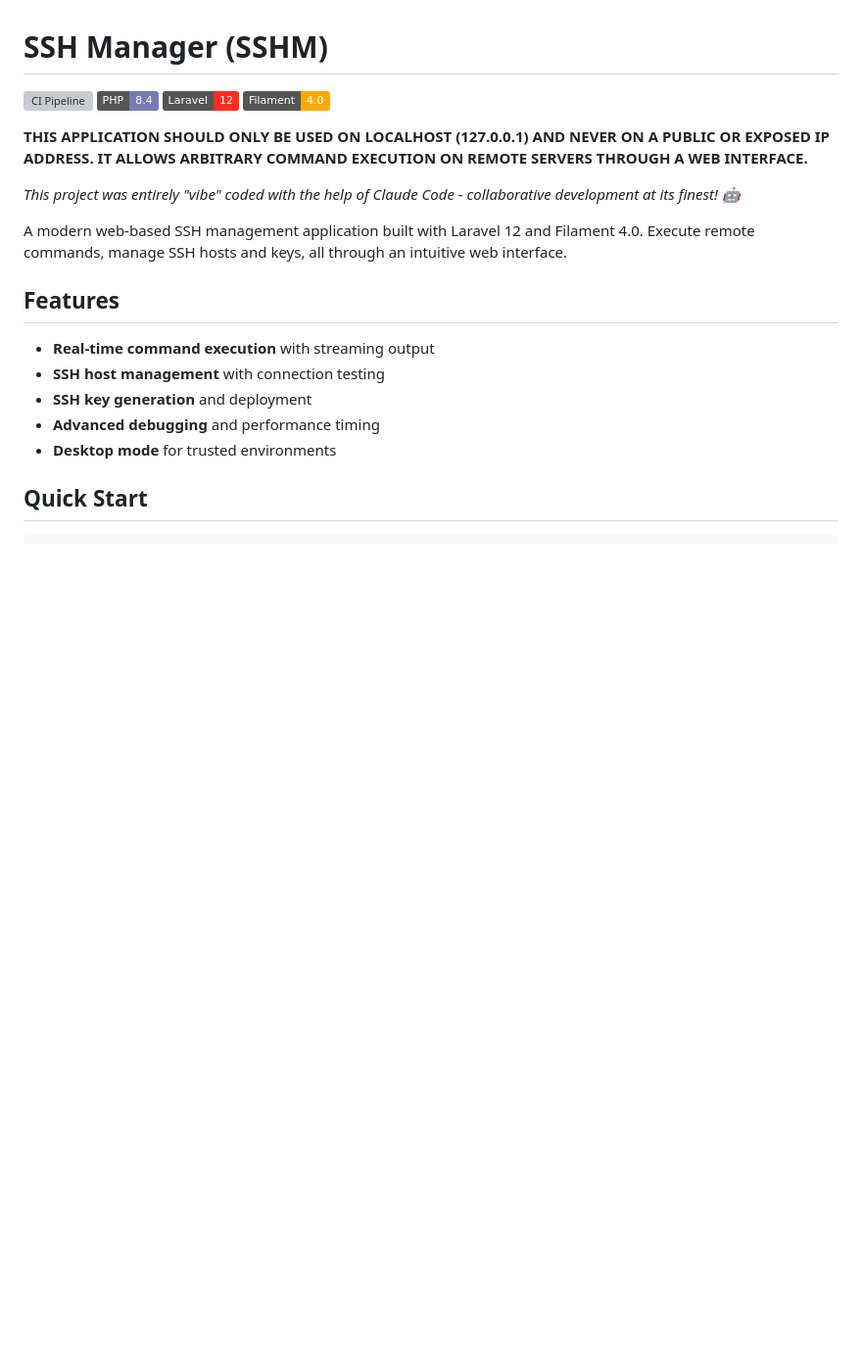
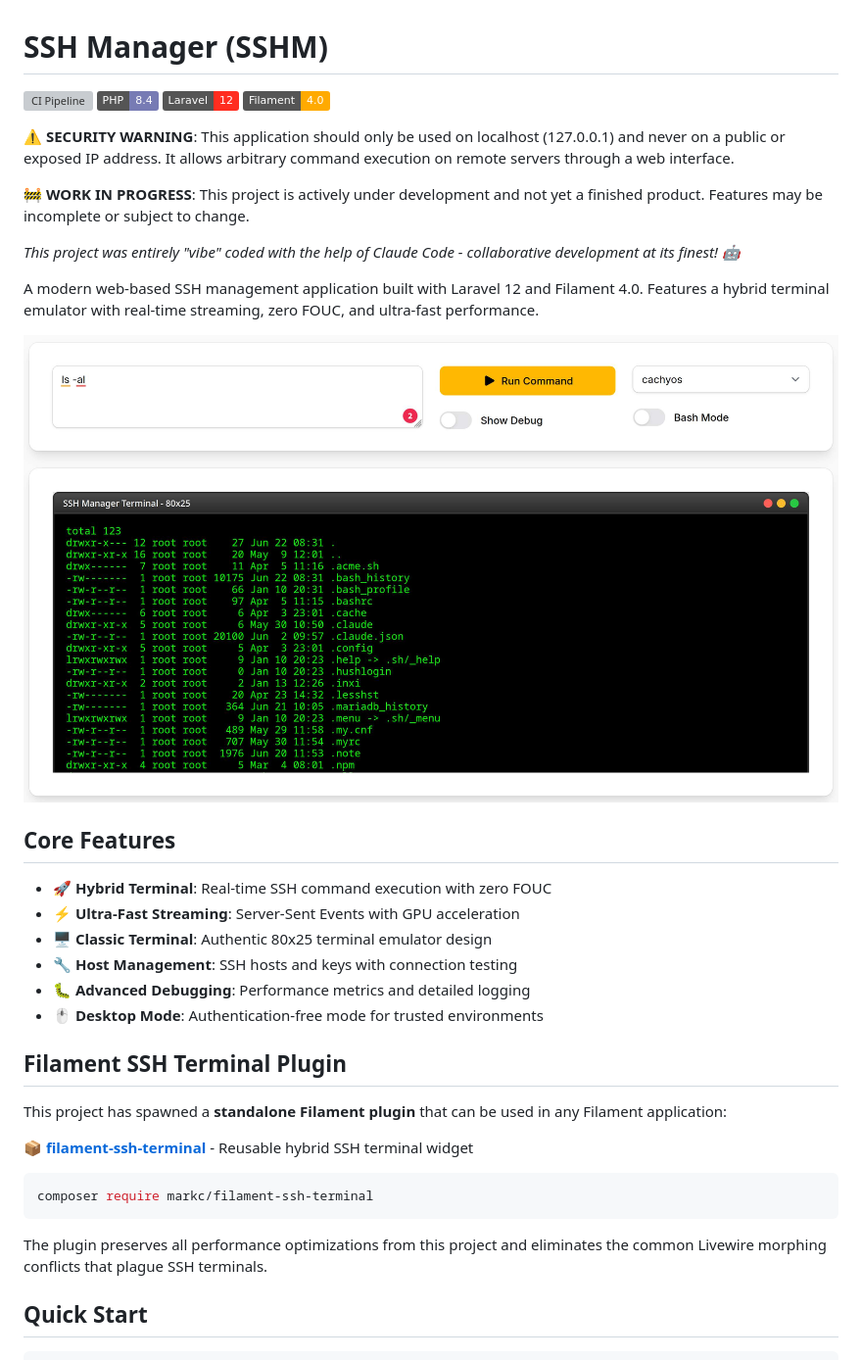
Before and after one commit to markc/sshm, a Markdown page: README.md, the part around the change. Shown at 98% size. Rendered like a GitHub page; pictures changed too: public/img/20250624_SSH_Manager_Terminal.jpg (added); badges without logos; blank space fills up the shorter version; grey boxes are pictures that could not be loaded.

````diff
--- a/README.md
+++ b/README.md
@@ -5,19 +5,36 @@
 [![Laravel 12](https://img.shields.io/badge/Laravel-12-FF2D20.svg?style=flat&logo=laravel)](https://laravel.com)
 [![Filament 4](https://img.shields.io/badge/Filament-4.0-FFAA00.svg?style=flat&logo=filament)](https://filamentphp.com)
 
-**THIS APPLICATION SHOULD ONLY BE USED ON LOCALHOST (127.0.0.1) AND NEVER ON A PUBLIC OR EXPOSED IP ADDRESS. IT ALLOWS ARBITRARY COMMAND EXECUTION ON REMOTE SERVERS THROUGH A WEB INTERFACE.**
+⚠️ **SECURITY WARNING**: This application should only be used on localhost (127.0.0.1) and never on a public or exposed IP address. It allows arbitrary command execution on remote servers through a web interface.
+
+🚧 **WORK IN PROGRESS**: This project is actively under development and not yet a finished product. Features may be incomplete or subject to change.
 
 *This project was entirely "vibe" coded with the help of Claude Code - collaborative development at its finest! 🤖*
 
-A modern web-based SSH management application built with Laravel 12 and Filament 4.0. Execute remote commands, manage SSH hosts and keys, all through an intuitive web interface.
+A modern web-based SSH management application built with Laravel 12 and Filament 4.0. Features a hybrid terminal emulator with real-time streaming, zero FOUC, and ultra-fast performance.
 
-## Features
+![SSH Manager Terminal](public/img/20250624_SSH_Manager_Terminal.jpg)
 
-- **Real-time command execution** with streaming output
-- **SSH host management** with connection testing
-- **SSH key generation** and deployment
-- **Advanced debugging** and performance timing
-- **Desktop mode** for trusted environments
+## Core Features
+
+- **🚀 Hybrid Terminal**: Real-time SSH command execution with zero FOUC
+- **⚡ Ultra-Fast Streaming**: Server-Sent Events with GPU acceleration
+- **🖥️ Classic Terminal**: Authentic 80x25 terminal emulator design
+- **🔧 Host Management**: SSH hosts and keys with connection testing
+- **🐛 Advanced Debugging**: Performance metrics and detailed logging
+- **🖱️ Desktop Mode**: Authentication-free mode for trusted environments
+
+## Filament SSH Terminal Plugin
+
+This project has spawned a **standalone Filament plugin** that can be used in any Filament application:
+
+**📦 [filament-ssh-terminal](https://github.com/markc/filament-ssh-terminal)** - Reusable hybrid SSH terminal widget
+
+```bash
+composer require markc/filament-ssh-terminal
+```
+
+The plugin preserves all performance optimizations from this project and eliminates the common Livewire morphing conflicts that plague SSH terminals.
 
 ## Quick Start
 
````
Also changed, not shown: plan/testing-filament-ssh-terminal-package.md (added, +517 -0 lines), 3 other files.
